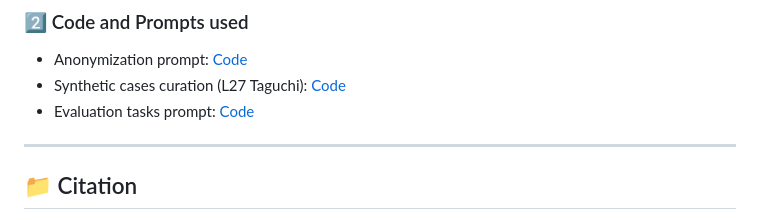
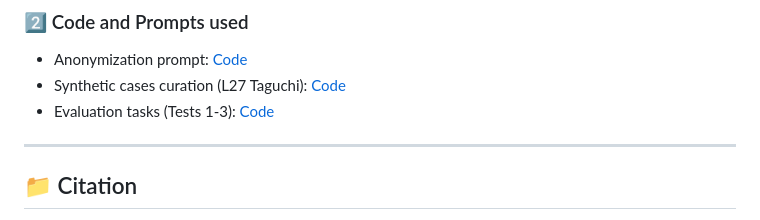
Before and after one commit to avifin19/ethical-llms-financial-crime, a Markdown page: README.md, the part around the change. Rendered like a GitHub page.

```diff
--- a/README.md
+++ b/README.md
@@ -33,7 +33,7 @@ Please cite our work if using the datasets/code from this study :
 ### 2⃣ Code and Prompts used
 - Anonymization prompt: [Code](./scripts/1_anonymization.py)
 - Synthetic cases curation (L27 Taguchi): [Code](./scripts/2_Synthetic_cases_curation.py)
-- Evaluation tasks prompt: [Code](./scripts/3_Evaluation_tasks_prompt.py)
+- Evaluation tasks (Tests 1-3): [Code](./scripts/3_Evaluation_tasks_prompt.py)
 ---
 
 ## 📁 Citation
```
